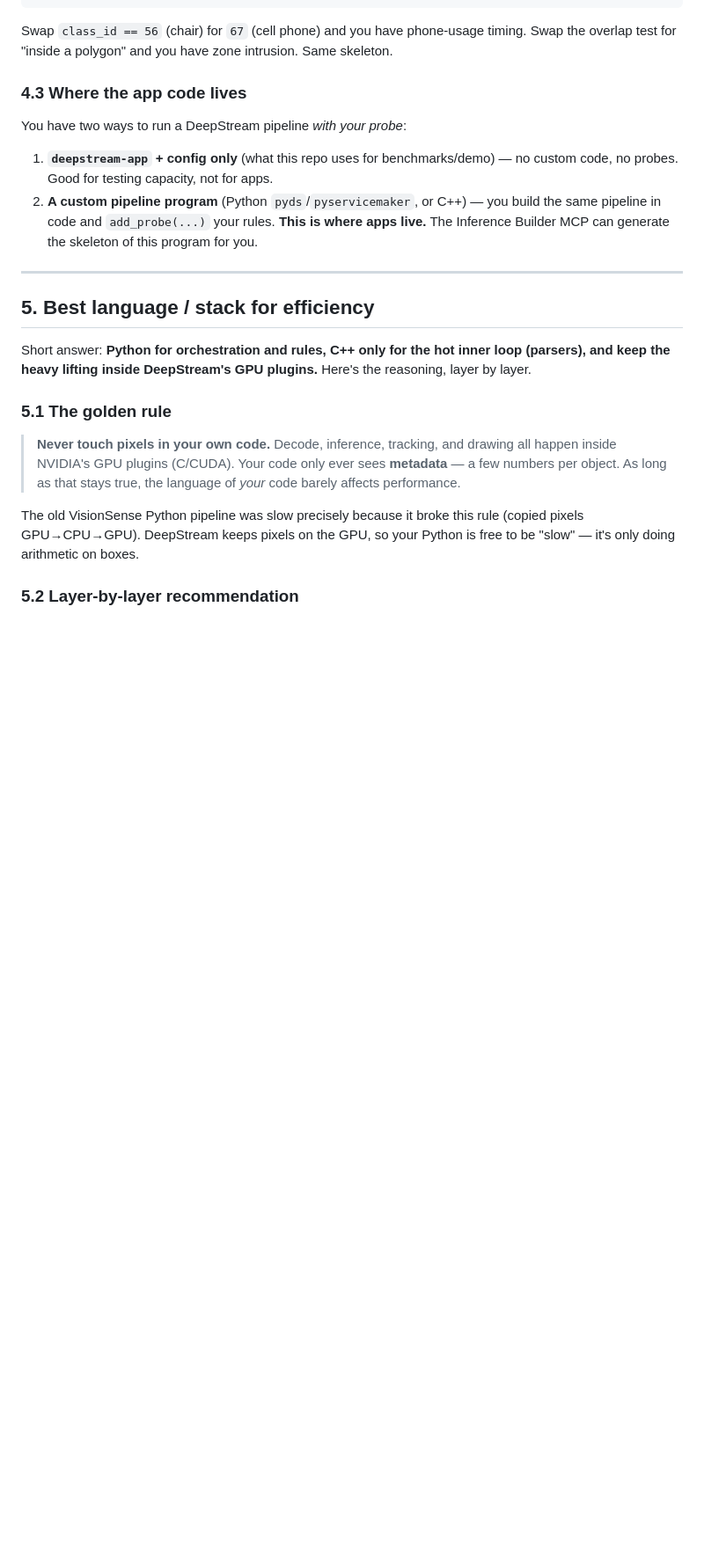
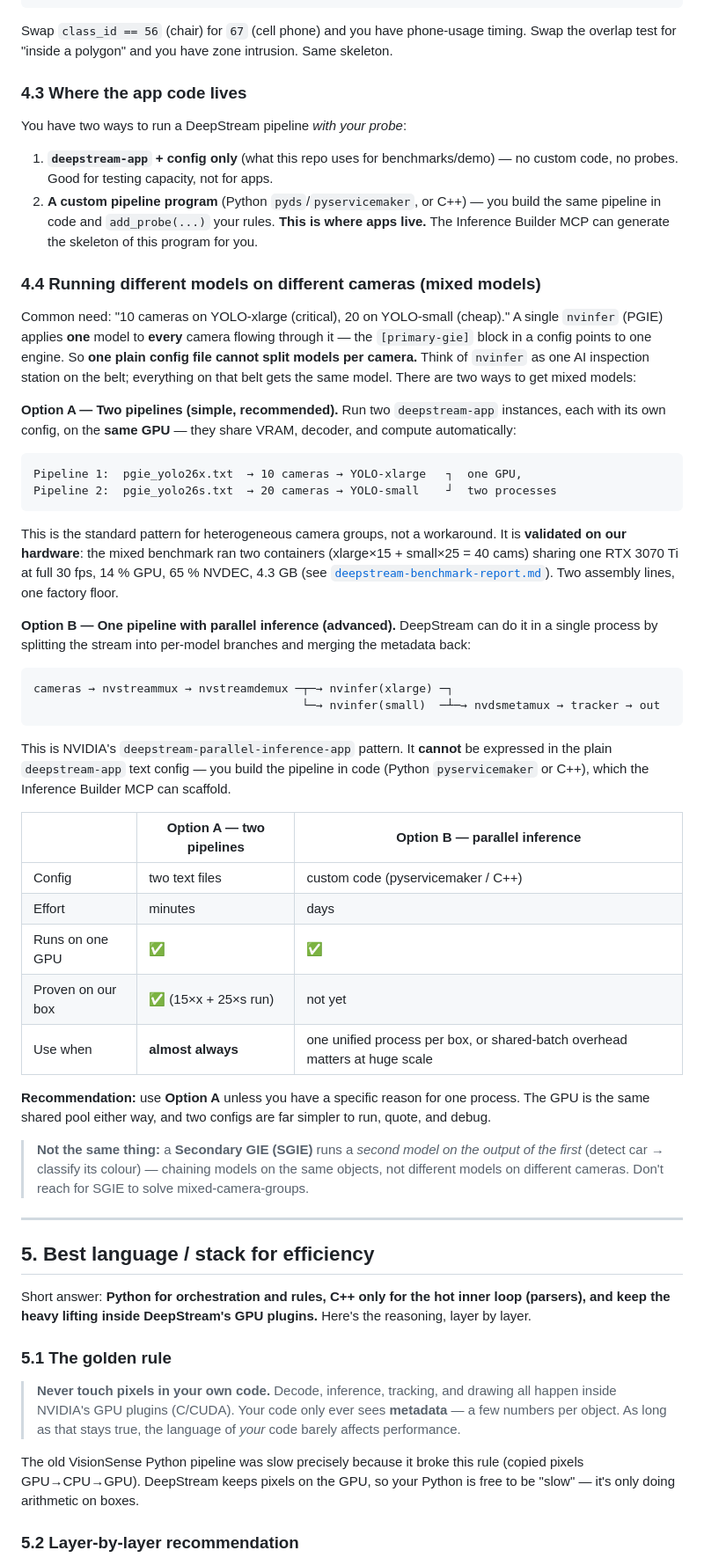
Before and after one commit to humza-sami/visionsense-studio, a Markdown page: docs/deepstream-mcp-and-development.md, the part around the change. Shown at 88% size. Rendered like a GitHub page; blank space fills up the shorter version.

Commit message:
Add mixed-models section to DeepStream dev guide
Document both ways to run different models on different camera groups:
Option A (two pipelines sharing one GPU, recommended, validated) and
Option B (single-pipeline parallel inference via nvstreamdemux + nvdsmetamux).

Co-Authored-By: Claude Opus 4.8 <noreply@anthropic.com>

````diff
--- a/docs/deepstream-mcp-and-development.md
+++ b/docs/deepstream-mcp-and-development.md
@@ -197,6 +197,58 @@ You have two ways to run a DeepStream pipeline *with your probe*:
    same pipeline in code and `add_probe(...)` your rules. **This is where apps live.** The
    Inference Builder MCP can generate the skeleton of this program for you.
 
+### 4.4 Running different models on different cameras (mixed models)
+
+Common need: "10 cameras on YOLO-xlarge (critical), 20 on YOLO-small (cheap)." A single
+`nvinfer` (PGIE) applies **one** model to **every** camera flowing through it — the
+`[primary-gie]` block in a config points to one engine. So **one plain config file cannot
+split models per camera.** Think of `nvinfer` as one AI inspection station on the belt;
+everything on that belt gets the same model. There are two ways to get mixed models:
+
+**Option A — Two pipelines (simple, recommended).** Run two `deepstream-app` instances,
+each with its own config, on the **same GPU** — they share VRAM, decoder, and compute
+automatically:
+
+```
+Pipeline 1:  pgie_yolo26x.txt  → 10 cameras → YOLO-xlarge   ┐  one GPU,
+Pipeline 2:  pgie_yolo26s.txt  → 20 cameras → YOLO-small    ┘  two processes
+```
+
+This is the standard pattern for heterogeneous camera groups, not a workaround. It is
+**validated on our hardware**: the mixed benchmark ran two containers (xlarge×15 +
+small×25 = 40 cams) sharing one RTX 3070 Ti at full 30 fps, 14 % GPU, 65 % NVDEC, 4.3 GB
+(see [`deepstream-benchmark-report.md`](deepstream-benchmark-report.md)). Two assembly
+lines, one factory floor.
+
+**Option B — One pipeline with parallel inference (advanced).** DeepStream can do it in a
+single process by splitting the stream into per-model branches and merging the metadata
+back:
+
+```
+cameras → nvstreammux → nvstreamdemux ─┬─→ nvinfer(xlarge) ─┐
+                                       └─→ nvinfer(small)  ─┴─→ nvdsmetamux → tracker → out
+```
+
+This is NVIDIA's `deepstream-parallel-inference-app` pattern. It **cannot** be expressed in
+the plain `deepstream-app` text config — you build the pipeline in code (Python
+`pyservicemaker` or C++), which the Inference Builder MCP can scaffold.
+
+| | Option A — two pipelines | Option B — parallel inference |
+|---|---|---|
+| Config | two text files | custom code (pyservicemaker / C++) |
+| Effort | minutes | days |
+| Runs on one GPU | ✅ | ✅ |
+| Proven on our box | ✅ (15×x + 25×s run) | not yet |
+| Use when | **almost always** | one unified process per box, or shared-batch overhead matters at huge scale |
+
+**Recommendation:** use **Option A** unless you have a specific reason for one process. The
+GPU is the same shared pool either way, and two configs are far simpler to run, quote, and
+debug.
+
+> **Not the same thing:** a **Secondary GIE (SGIE)** runs a *second model on the output of
+> the first* (detect car → classify its colour) — chaining models on the same objects, not
+> different models on different cameras. Don't reach for SGIE to solve mixed-camera-groups.
+
 ---
 
 ## 5. Best language / stack for efficiency
````
